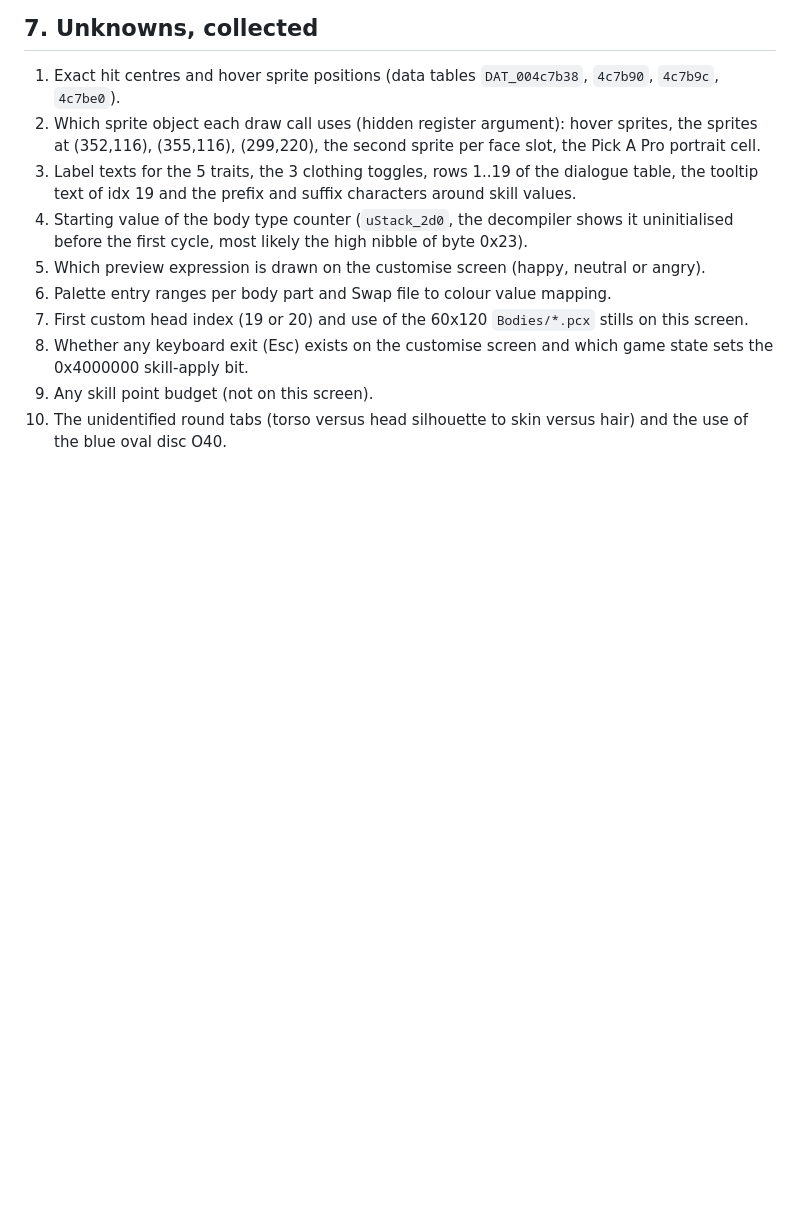
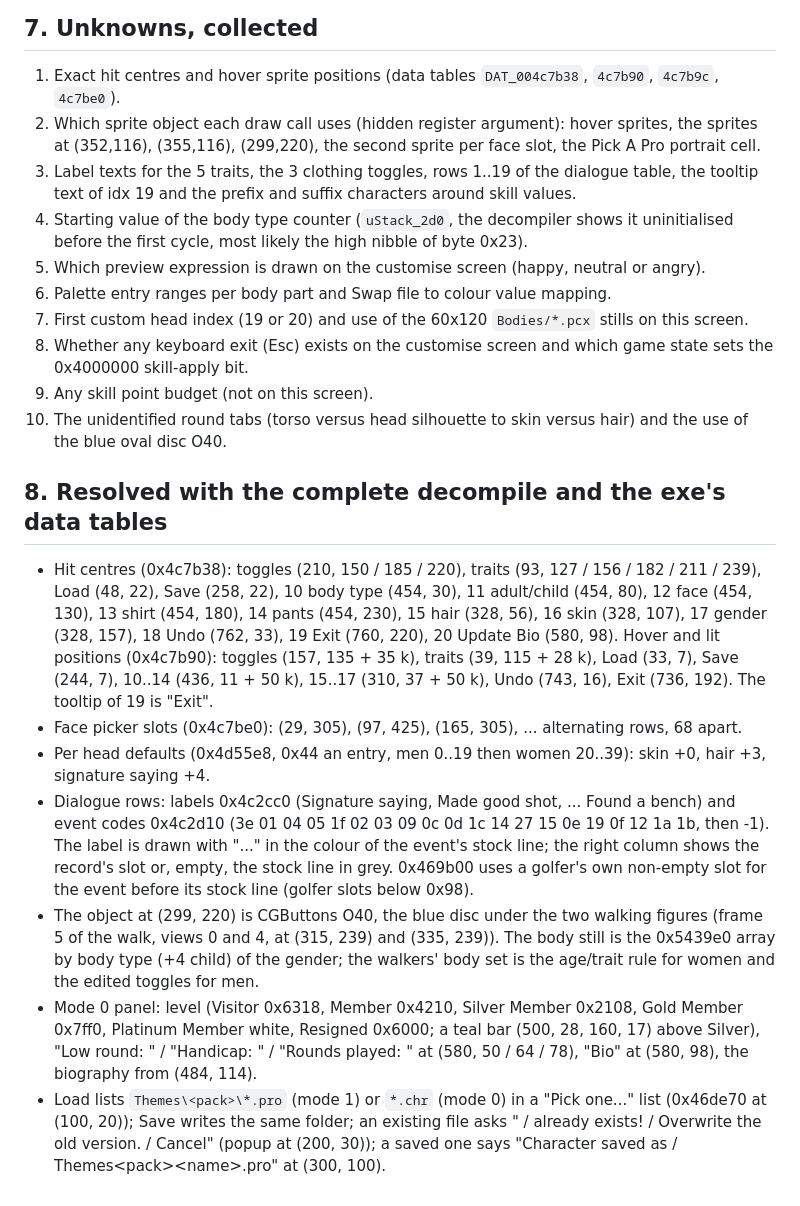
Before and after one commit to crspytopgn/simgolf-native, a Markdown page: docs/DECODE_CUSTOMISE.md, the part around the change. Rendered like a GitHub page; blank space fills up the shorter version.

Commit message:
Docs: resolved heads, card actions, Customise tables
Co-Authored-By: Claude Opus 5.5 <noreply@anthropic.com>
Claude-Session: https://claude.ai/code/session_01VX9jWo73YE2zmxz73HLhbR

```diff
--- a/docs/DECODE_CUSTOMISE.md
+++ b/docs/DECODE_CUSTOMISE.md
@@ -592,3 +592,27 @@ Championship, so only the first is offered by this screen (DERIVED from the list
 8. Whether any keyboard exit (Esc) exists on the customise screen and which game state sets the 0x4000000 skill-apply bit.
 9. Any skill point budget (not on this screen).
 10. The unidentified round tabs (torso versus head silhouette to skin versus hair) and the use of the blue oval disc O40.
+
+## 8. Resolved with the complete decompile and the exe's data tables
+
+* Hit centres (0x4c7b38): toggles (210, 150 / 185 / 220), traits (93, 127 / 156 / 182 / 211 / 239), Load (48, 22),
+  Save (258, 22), 10 body type (454, 30), 11 adult/child (454, 80), 12 face (454, 130), 13 shirt (454, 180), 14 pants
+  (454, 230), 15 hair (328, 56), 16 skin (328, 107), 17 gender (328, 157), 18 Undo (762, 33), 19 Exit (760, 220),
+  20 Update Bio (580, 98). Hover and lit positions (0x4c7b90): toggles (157, 135 + 35 k), traits (39, 115 + 28 k),
+  Load (33, 7), Save (244, 7), 10..14 (436, 11 + 50 k), 15..17 (310, 37 + 50 k), Undo (743, 16), Exit (736, 192).
+  The tooltip of 19 is "Exit".
+* Face picker slots (0x4c7be0): (29, 305), (97, 425), (165, 305), ... alternating rows, 68 apart.
+* Per head defaults (0x4d55e8, 0x44 an entry, men 0..19 then women 20..39): skin +0, hair +3, signature saying +4.
+* Dialogue rows: labels 0x4c2cc0 (Signature saying, Made good shot, ... Found a bench) and event codes 0x4c2d10
+  (3e 01 04 05 1f 02 03 09 0c 0d 1c 14 27 15 0e 19 0f 12 1a 1b, then -1). The label is drawn with "..." in the
+  colour of the event's stock line; the right column shows the record's slot or, empty, the stock line in grey.
+  0x469b00 uses a golfer's own non-empty slot for the event before its stock line (golfer slots below 0x98).
+* The object at (299, 220) is CGButtons O40, the blue disc under the two walking figures (frame 5 of the walk,
+  views 0 and 4, at (315, 239) and (335, 239)). The body still is the 0x5439e0 array by body type (+4 child) of the
+  gender; the walkers' body set is the age/trait rule for women and the edited toggles for men.
+* Mode 0 panel: level (Visitor 0x6318, Member 0x4210, Silver Member 0x2108, Gold Member 0x7ff0, Platinum Member
+  white, Resigned 0x6000; a teal bar (500, 28, 160, 17) above Silver), "Low round: " / "Handicap: " / "Rounds
+  played: " at (580, 50 / 64 / 78), "Bio" at (580, 98), the biography from (484, 114).
+* Load lists `Themes\<pack>\*.pro` (mode 1) or `*.chr` (mode 0) in a "Pick one..." list (0x46de70 at (100, 20));
+  Save writes the same folder; an existing file asks "<path> / already exists! / Overwrite the old version. /
+  Cancel" (popup at (200, 30)); a saved one says "Character saved as / Themes\<pack>\<name>.pro" at (300, 100).
```
Also changed, not shown: docs/DECODE_FACES.md (+15 -0 lines), docs/DECODE_GOLFERCARD.md (+21 -0 lines).
